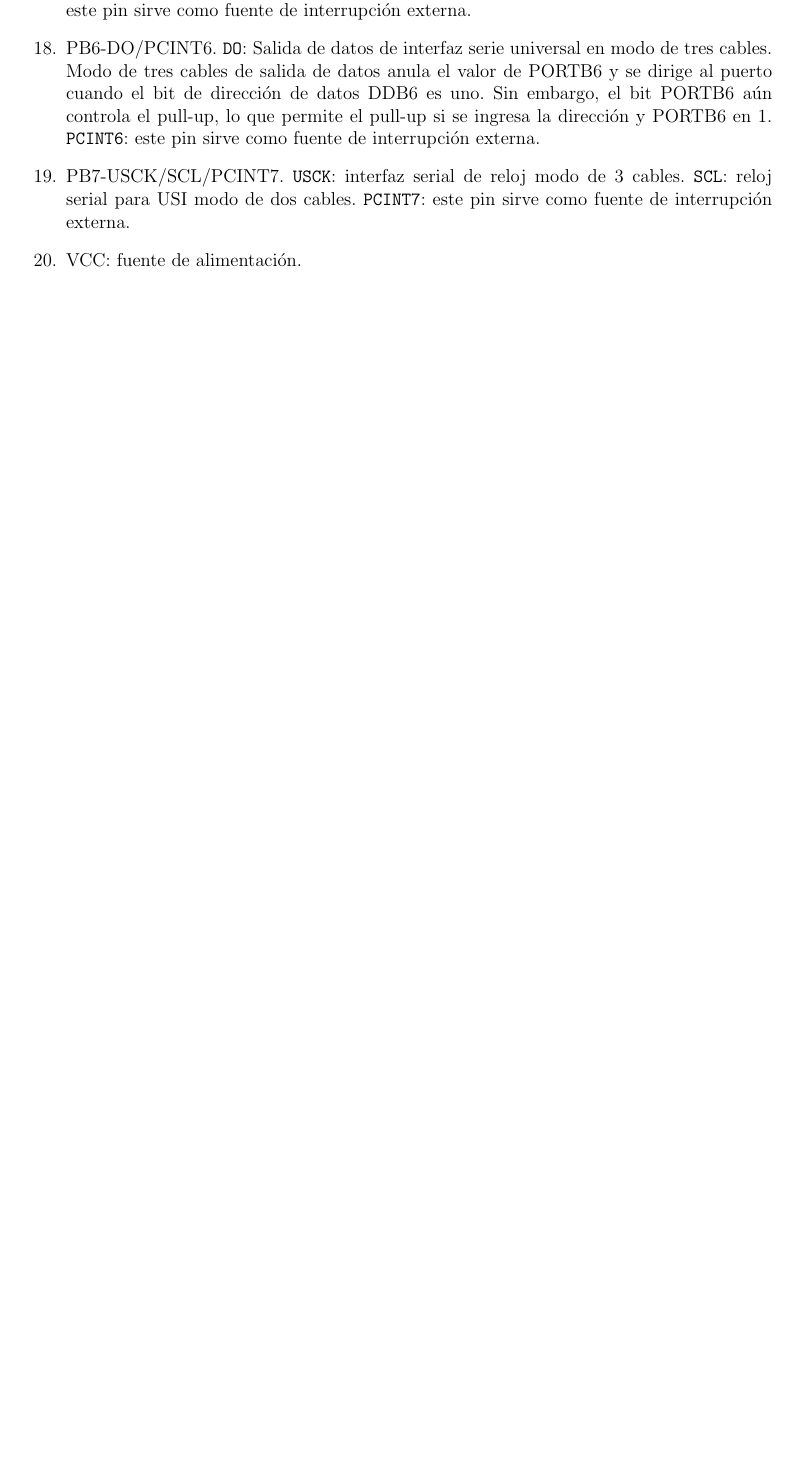
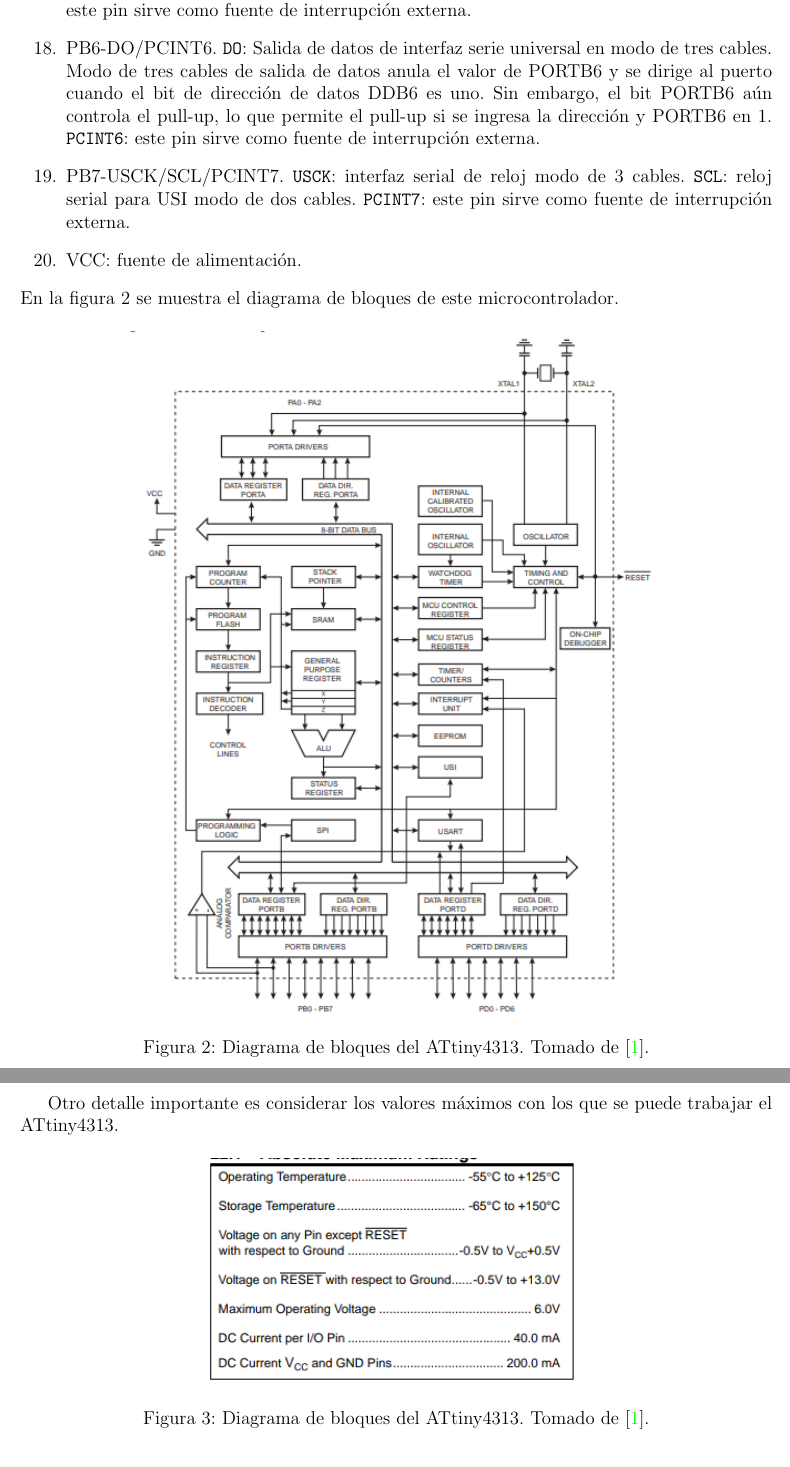
Before and after one commit to JosueC07183/Labo2, a LaTeX document (informe/Carpeta tex/main.tex, which reads informe/Carpeta tex/2_Nota_te_rica.tex): part of page 8 of 11 before the commit and two parts of pages 8 and 9 of 12 after it, the two joined at a grey line, cut so that both start at the same text, the shorter picture padded with empty space. Compiled offline with pdfLaTeX.

Commit message:
Editando nota teórica

```diff
--- a/informe/Carpeta tex/2_Nota_te_rica.tex
+++ b/informe/Carpeta tex/2_Nota_te_rica.tex
@@ -36,4 +37,18 @@ y CS01 en el registro de control del timer1/counter1 (TCCR1) \texttt{PCINT16}: e
 \item PB7-USCK/SCL/PCINT7. \texttt{USCK}: interfaz serial de reloj modo de 3 cables. \texttt{SCL}: reloj serial para USI modo de dos cables. \texttt{PCINT7}: este pin sirve como fuente de interrupción externa.
 \item VCC: fuente de alimentación.
 \end{enumerate}
+En la figura \ref{fig2} se muestra el diagrama de bloques de este microcontrolador.
+\begin{figure}[H]
+\centering
+\includegraphics[width=.7\linewidth]{Imagenes/2.png}
+ \caption{Diagrama de bloques del ATtiny4313. Tomado de \cite{web}.}
+ \label{fig2}
+\end{figure}
+Otro detalle importante es considerar los valores máximos con los que se puede trabajar el ATtiny4313.
+\begin{figure}[H]
+\centering
+\includegraphics[width=.5\linewidth]{Imagenes/3.png}
+ \caption{Diagrama de bloques del ATtiny4313. Tomado de \cite{web}.}
+ \label{fig3}
+\end{figure}
 
```
Also changed, not shown: informe/Carpeta tex/Imagenes/2.png (added), informe/Carpeta tex/Imagenes/3.png (added), informe/Carpeta tex/main.pdf, informe/Carpeta tex/2_Nota_te_rica.tex (2 more changed lines), 6 other files.
